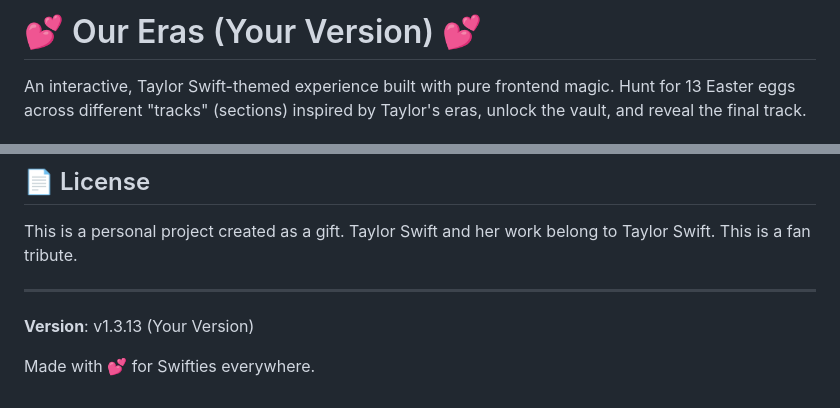
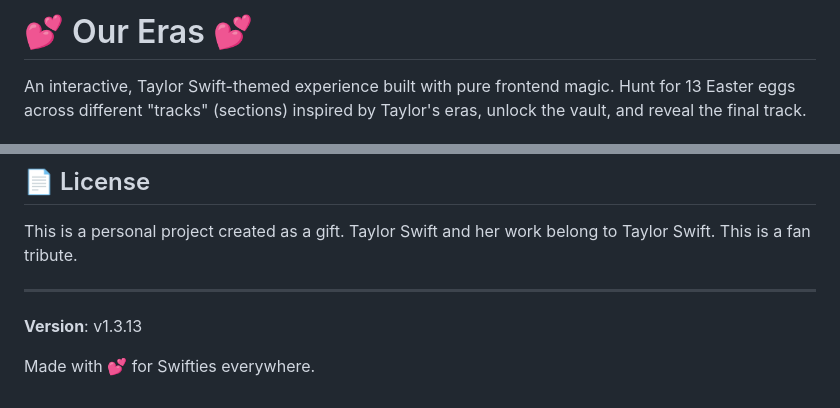
Before and after one commit to KingR9/ERAS, a Markdown page: README.md, 2 parts joined by grey strips. Rendered like a GitHub page.

```diff
--- a/README.md
+++ b/README.md
@@ -1,4 +1,4 @@
-# 💕 Our Eras (Your Version) 💕
+# 💕 Our Eras 💕
 
 An interactive, Taylor Swift-themed experience built with pure frontend magic. Hunt for 13 Easter eggs across different "tracks" (sections) inspired by Taylor's eras, unlock the vault, and reveal the final track.
 
@@ -173,6 +117,6 @@ This is a personal project created as a gift. Taylor Swift and her work belong t
 
 ---
 
-**Version**: v1.3.13 (Your Version)
+**Version**: v1.3.13
 
 Made with 💕 for Swifties everywhere.
```
Also changed, not shown: other parts of README.md (+0 -56 lines).
